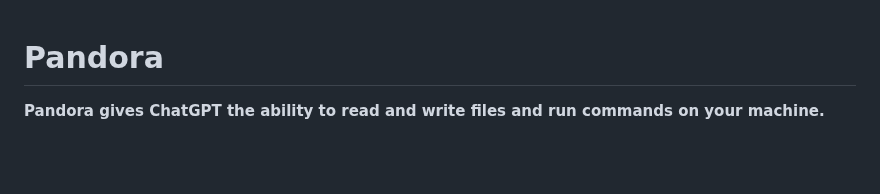
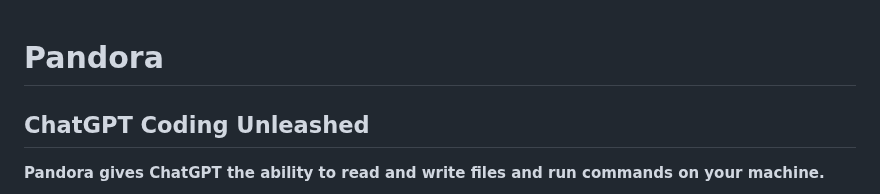
Before and after one commit to dave1010/pandora, a Markdown page: README.md, the part around the change. Drawn GitHub-style; blank space fills up the shorter version.

```diff
--- a/README.md
+++ b/README.md
@@ -1,4 +1,5 @@
 # Pandora
+## ChatGPT Coding Unleashed
 
 **Pandora gives ChatGPT the ability to read and write files and run commands on your machine.**
 
```
